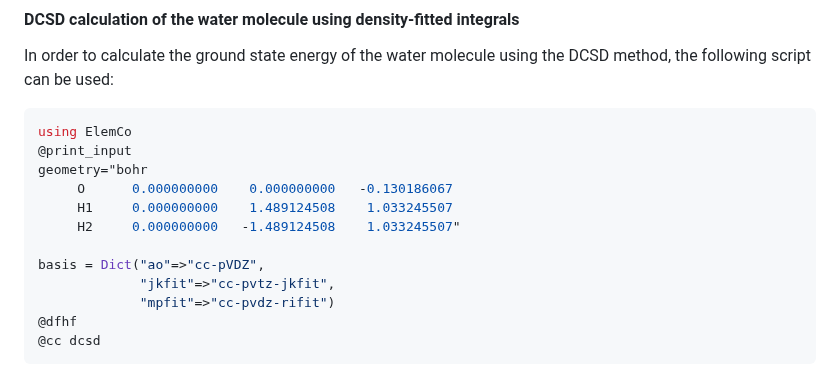
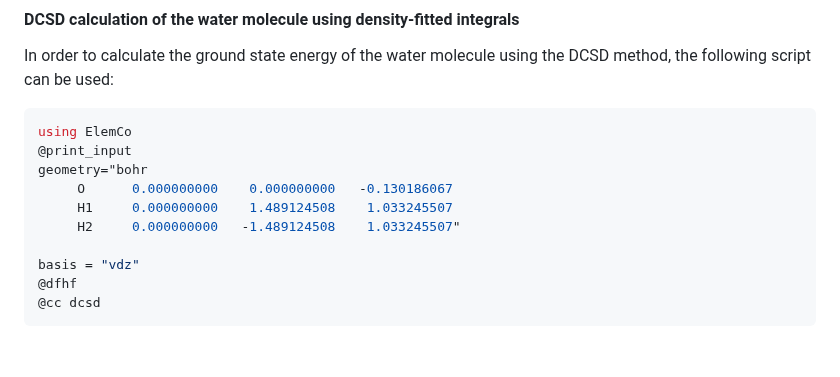
Before and after one commit to fkfest/ElemCo.jl, a Markdown page: README.md, the part around the change. GitHub-like rendering; blank space fills up the shorter version.

````diff
--- a/README.md
+++ b/README.md
@@ -113,9 +113,7 @@ geometry="bohr
      H1     0.000000000    1.489124508    1.033245507
      H2     0.000000000   -1.489124508    1.033245507"
 
-basis = Dict("ao"=>"cc-pVDZ",
-             "jkfit"=>"cc-pvtz-jkfit",
-             "mpfit"=>"cc-pvdz-rifit")
+basis = "vdz"
 @dfhf
 @cc dcsd
 ```
````
